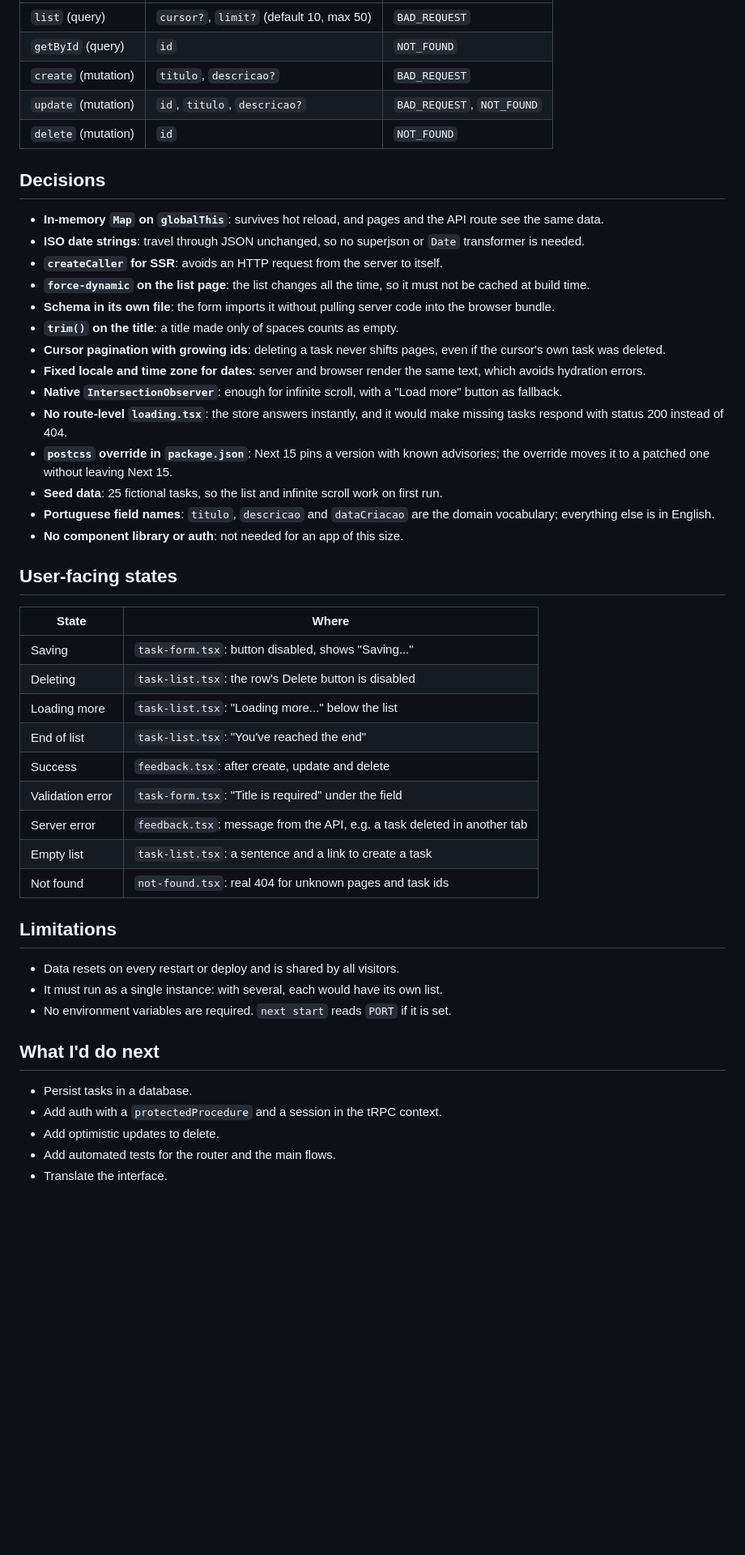
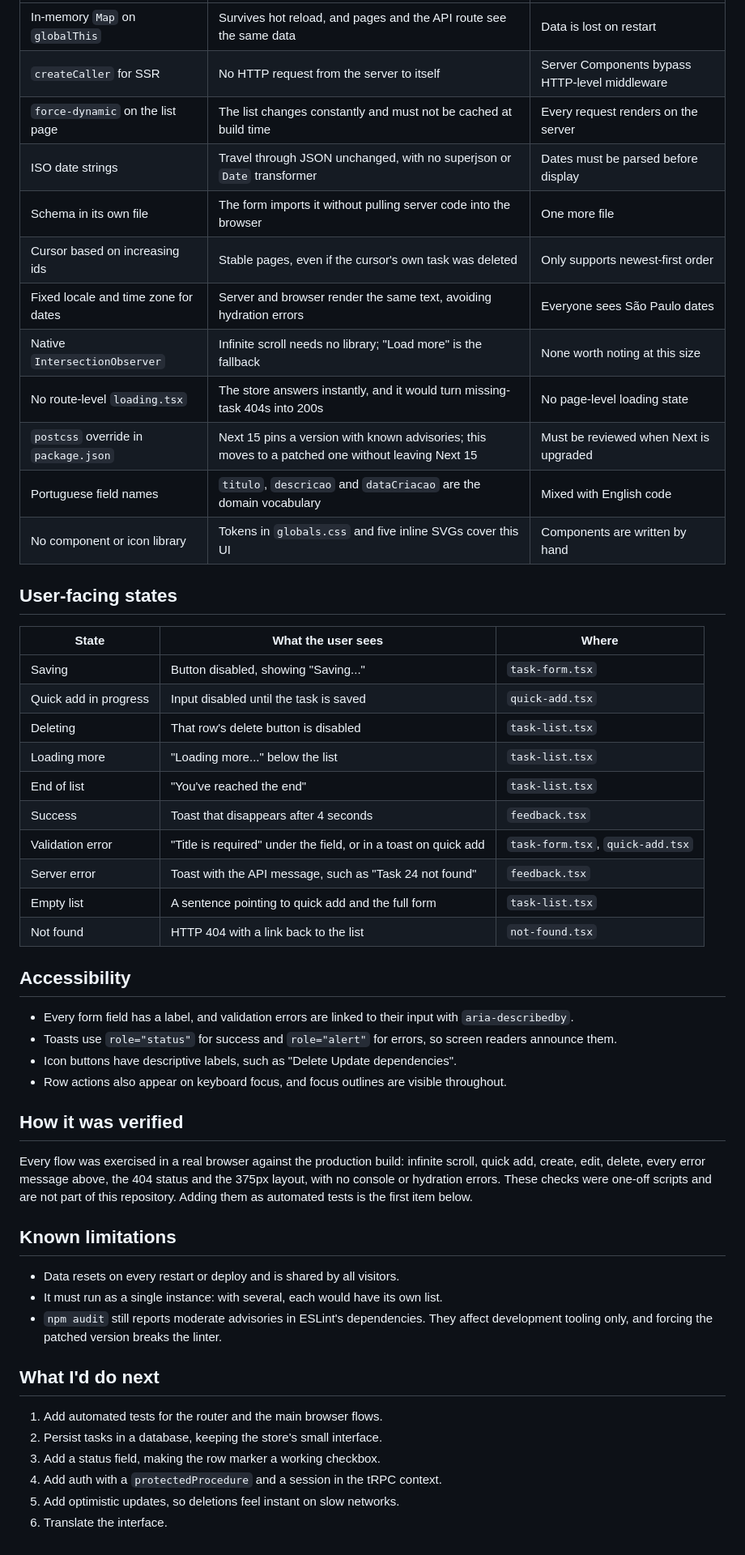
Before and after one commit to Rafaelafeijo/tarefas, a Markdown page: README.md, the part around one of its changes. Shown at 81% size. Drawn GitHub-style; blank space fills up the shorter version.

```diff
--- a/README.md
+++ b/README.md
@@ -66,51 +143,54 @@ All procedures are under `tasks`:
 | --- | --- | --- |
-| `list` (query) | `cursor?`, `limit?` (default 10, max 50) | `BAD_REQUEST` |
-| `getById` (query) | `id` | `NOT_FOUND` |
-| `create` (mutation) | `titulo`, `descricao?` | `BAD_REQUEST` |
-| `update` (mutation) | `id`, `titulo`, `descricao?` | `BAD_REQUEST`, `NOT_FOUND` |
-| `delete` (mutation) | `id` | `NOT_FOUND` |
-
-## Decisions
-
-- **In-memory `Map` on `globalThis`**: survives hot reload, and pages and the API route see the same data.
-- **ISO date strings**: travel through JSON unchanged, so no superjson or `Date` transformer is needed.
-- **`createCaller` for SSR**: avoids an HTTP request from the server to itself.
-- **`force-dynamic` on the list page**: the list changes all the time, so it must not be cached at build time.
-- **Schema in its own file**: the form imports it without pulling server code into the browser bundle.
-- **`trim()` on the title**: a title made only of spaces counts as empty.
-- **Cursor pagination with growing ids**: deleting a task never shifts pages, even if the cursor's own task was deleted.
-- **Fixed locale and time zone for dates**: server and browser render the same text, which avoids hydration errors.
-- **Native `IntersectionObserver`**: enough for infinite scroll, with a "Load more" button as fallback.
-- **No route-level `loading.tsx`**: the store answers instantly, and it would make missing tasks respond with status 200 instead of 404.
-- **`postcss` override in `package.json`**: Next 15 pins a version with known advisories; the override moves it to a patched one without leaving Next 15.
-- **Seed data**: 25 fictional tasks, so the list and infinite scroll work on first run.
-- **Portuguese field names**: `titulo`, `descricao` and `dataCriacao` are the domain vocabulary; everything else is in English.
-- **No component library or auth**: not needed for an app of this size.
+| In-memory `Map` on `globalThis` | Survives hot reload, and pages and the API route see the same data | Data is lost on restart |
+| `createCaller` for SSR | No HTTP request from the server to itself | Server Components bypass HTTP-level middleware |
+| `force-dynamic` on the list page | The list changes constantly and must not be cached at build time | Every request renders on the server |
+| ISO date strings | Travel through JSON unchanged, with no superjson or `Date` transformer | Dates must be parsed before display |
+| Schema in its own file | The form imports it without pulling server code into the browser | One more file |
+| Cursor based on increasing ids | Stable pages, even if the cursor's own task was deleted | Only supports newest-first order |
+| Fixed locale and time zone for dates | Server and browser render the same text, avoiding hydration errors | Everyone sees São Paulo dates |
+| Native `IntersectionObserver` | Infinite scroll needs no library; "Load more" is the fallback | None worth noting at this size |
+| No route-level `loading.tsx` | The store answers instantly, and it would turn missing-task 404s into 200s | No page-level loading state |
+| `postcss` override in `package.json` | Next 15 pins a version with known advisories; this moves to a patched one without leaving Next 15 | Must be reviewed when Next is upgraded |
+| Portuguese field names | `titulo`, `descricao` and `dataCriacao` are the domain vocabulary | Mixed with English code |
+| No component or icon library | Tokens in `globals.css` and five inline SVGs cover this UI | Components are written by hand |
 
 ## User-facing states
 
-| State | Where |
-| --- | --- |
-| Saving | `task-form.tsx`: button disabled, shows "Saving..." |
-| Deleting | `task-list.tsx`: the row's Delete button is disabled |
-| Loading more | `task-list.tsx`: "Loading more..." below the list |
-| End of list | `task-list.tsx`: "You've reached the end" |
-| Success | `feedback.tsx`: after create, update and delete |
-| Validation error | `task-form.tsx`: "Title is required" under the field |
-| Server error | `feedback.tsx`: message from the API, e.g. a task deleted in another tab |
-| Empty list | `task-list.tsx`: a sentence and a link to create a task |
-| Not found | `not-found.tsx`: real 404 for unknown pages and task ids |
+| State | What the user sees | Where |
+| --- | --- | --- |
+| Saving | Button disabled, showing "Saving..." | `task-form.tsx` |
+| Quick add in progress | Input disabled until the task is saved | `quick-add.tsx` |
+| Deleting | That row's delete button is disabled | `task-list.tsx` |
+| Loading more | "Loading more..." below the list | `task-list.tsx` |
+| End of list | "You've reached the end" | `task-list.tsx` |
+| Success | Toast that disappears after 4 seconds | `feedback.tsx` |
+| Validation error | "Title is required" under the field, or in a toast on quick add | `task-form.tsx`, `quick-add.tsx` |
+| Server error | Toast with the API message, such as "Task 24 not found" | `feedback.tsx` |
+| Empty list | A sentence pointing to quick add and the full form | `task-list.tsx` |
+| Not found | HTTP 404 with a link back to the list | `not-found.tsx` |
 
-## Limitations
+## Accessibility
+
+- Every form field has a label, and validation errors are linked to their input with `aria-describedby`.
+- Toasts use `role="status"` for success and `role="alert"` for errors, so screen readers announce them.
+- Icon buttons have descriptive labels, such as "Delete Update dependencies".
+- Row actions also appear on keyboard focus, and focus outlines are visible throughout.
+
+## How it was verified
+
+Every flow was exercised in a real browser against the production build: infinite scroll, quick add, create, edit, delete, every error message above, the 404 status and the 375px layout, with no console or hydration errors. These checks were one-off scripts and are not part of this repository. Adding them as automated tests is the first item below.
+
+## Known limitations
 
 - Data resets on every restart or deploy and is shared by all visitors.
 - It must run as a single instance: with several, each would have its own list.
-- No environment variables are required. `next start` reads `PORT` if it is set.
+- `npm audit` still reports moderate advisories in ESLint's dependencies. They affect development tooling only, and forcing the patched version breaks the linter.
 
 ## What I'd do next
 
-- Persist tasks in a database.
-- Add auth with a `protectedProcedure` and a session in the tRPC context.
-- Add optimistic updates to delete.
-- Add automated tests for the router and the main flows.
-- Translate the interface.
+1. Add automated tests for the router and the main browser flows.
+2. Persist tasks in a database, keeping the store's small interface.
+3. Add a status field, making the row marker a working checkbox.
+4. Add auth with a `protectedProcedure` and a session in the tRPC context.
+5. Add optimistic updates, so deletions feel instant on slow networks.
+6. Translate the interface.
```
Also changed, not shown: other parts of README.md (+101 -24 lines), docs/screenshots/form.png (added), docs/screenshots/list.png (added), docs/screenshots/mobile.png (added).
